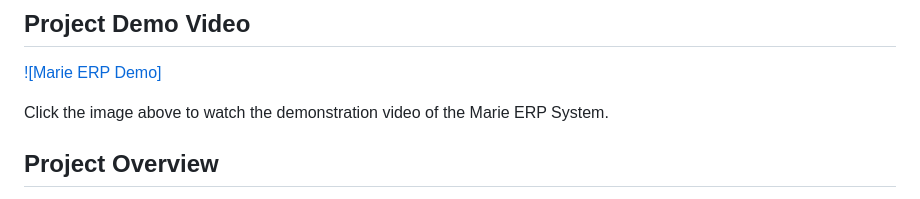
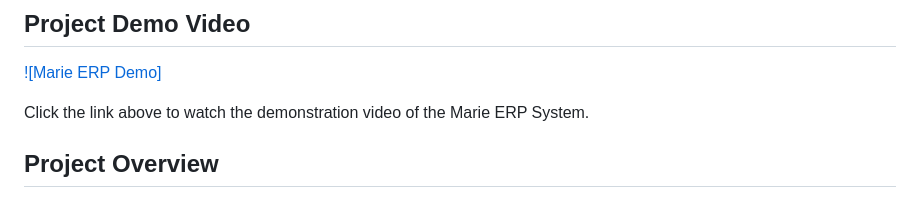
Before and after one commit to syafinion/marie_erp_main, a Markdown page: README.md, the part around the change. Rendered like a GitHub page.

```diff
--- a/README.md
+++ b/README.md
@@ -5,7 +5,7 @@ A Flutter-based Enterprise Resource Planning (ERP) system for restaurant invento
 ## Project Demo Video
 [![Marie ERP Demo]](https://www.youtube.com/watch?v=OCg42viAJXE)
 
-Click the image above to watch the demonstration video of the Marie ERP System.
+Click the link above to watch the demonstration video of the Marie ERP System.
 
 ## Project Overview
 
```
